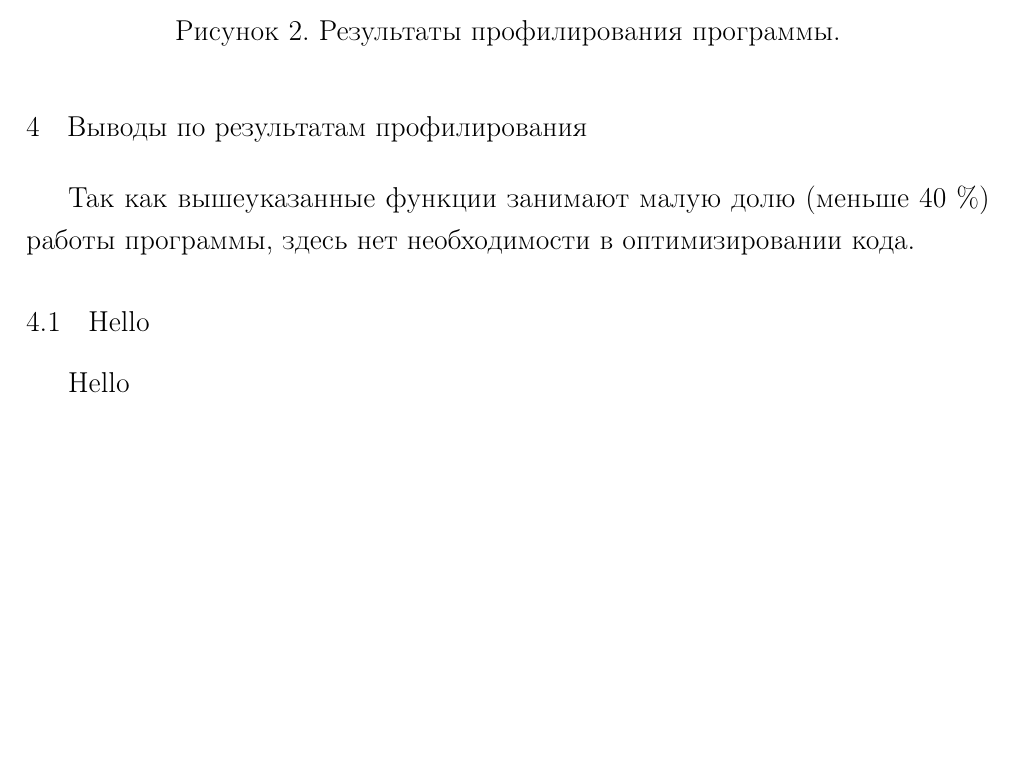
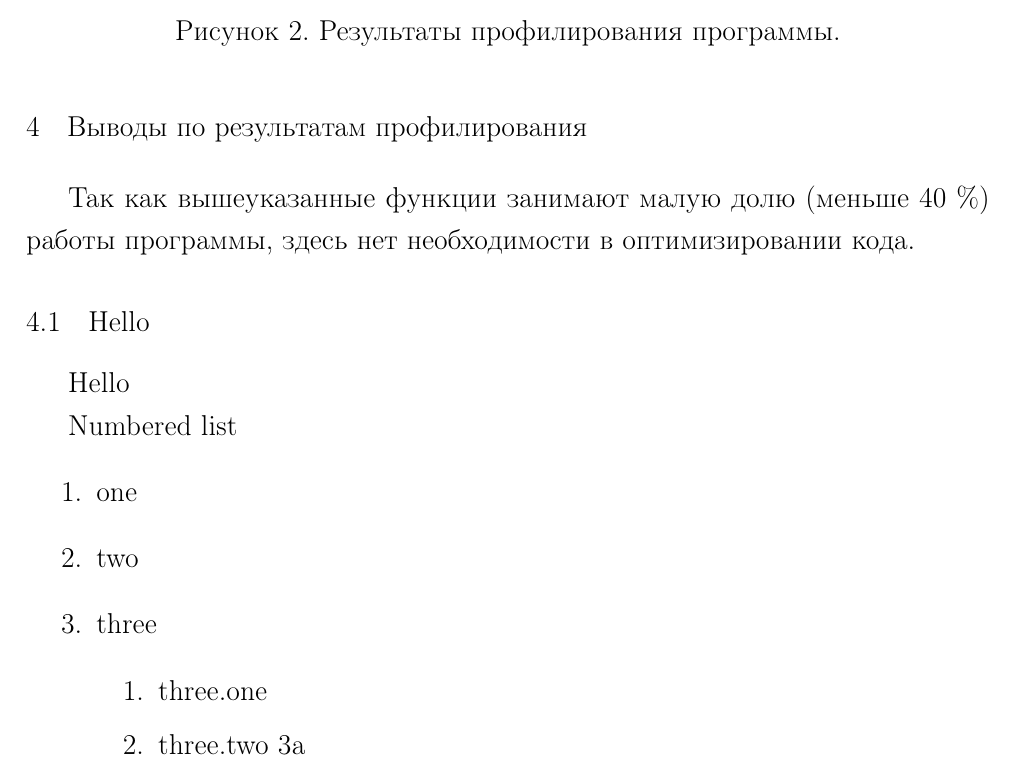
Before and after one commit to melihovv/documentation, a LaTeX document (latex/main.tex, which reads latex/content.tex): part of page 4 of 4, cut so that both start at the same text, the shorter picture padded with empty space. Compiled offline with pdfLaTeX; a LaTeX package or settings file that is missing is left out.

Commit message:
Added config for itemize

```diff
--- a/latex/content.tex
+++ b/latex/content.tex
@@ -14,3 +14,14 @@
 
 \subsection{Hello}
 Hello
+
+Numbered list
+\begin{enumerate}
+    \item one
+    \item two
+    \item three
+        \begin{enumerate}
+            \item\label{part31} three.one
+            \item three.two \ref{part31}
+        \end{enumerate}
+\end{enumerate}
--- a/latex/main.tex
+++ b/latex/main.tex
@@ -84,6 +84,11 @@
 % Чтобы можно было кликать по содержимому, а также перенос длинных заголовков в содержании.
 \usepackage[linktocpage,hidelinks]{hyperref}
 
+% Задание маркеров нумерованных списков в виде: 1. 1.1. и т. д.
+\renewcommand{\labelenumi}{\arabic{enumi}.}
+\renewcommand{\labelenumii}{\arabic{enumii}.}
+\renewcommand{\labelenumiii}{\arabic{enumiii}.}
+
 \begin{document}
 \input{title}
 \input{table_of_contents}
```
Also changed, not shown: 1 other file.
